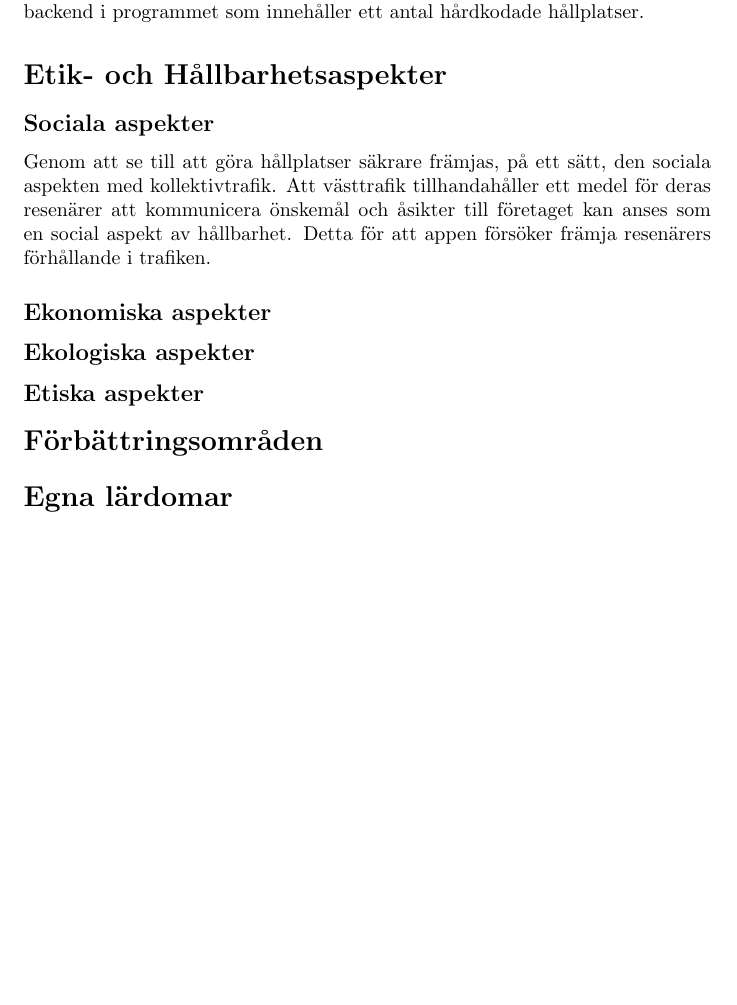
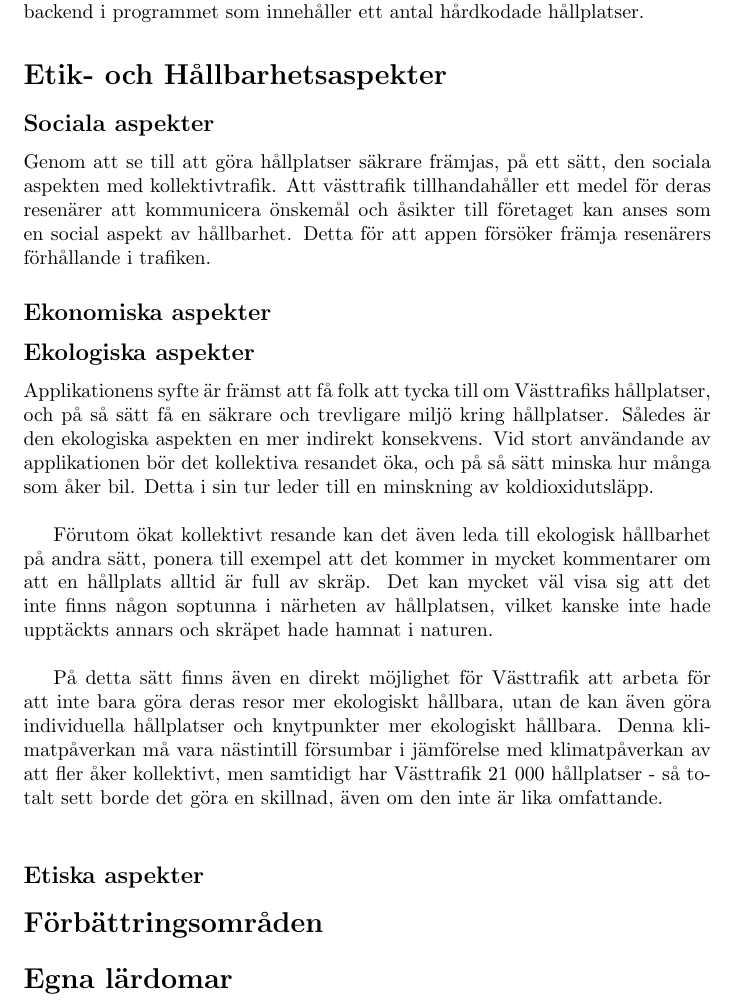
Before and after one commit to fbraberg/ENM156-Grupp-8, a LaTeX document (documentation/main.tex): part of page 2 of 2, cut so that both start at the same text, the shorter picture padded with empty space. Compiled offline with pdfLaTeX.

Commit message:
Ekologiska aspekter

```diff
--- a/documentation/main.tex
+++ b/documentation/main.tex
@@ -62,11 +62,19 @@
 
 \subsection*{Ekonomiska aspekter}
 \subsection*{Ekologiska aspekter}
+
+Applikationens syfte är främst att få folk att tycka till om Västtrafiks hållplatser, och på så sätt få en säkrare och trevligare miljö kring hållplatser. Således är den ekologiska aspekten en mer indirekt konsekvens. Vid stort användande av applikationen bör det kollektiva resandet öka, och på så sätt minska hur många som åker bil. Detta i sin tur leder till en minskning av koldioxidutsläpp.\\
+
+Förutom ökat kollektivt resande kan det även leda till ekologisk hållbarhet på andra sätt, ponera till exempel att det kommer in mycket kommentarer om att en hållplats alltid är full av skräp. Det kan mycket väl visa sig att det inte finns någon soptunna i närheten av hållplatsen, vilket kanske inte hade upptäckts annars och skräpet hade hamnat i naturen. \\
+
+På detta sätt finns även en direkt möjlighet för Västtrafik att arbeta för att inte bara göra deras resor mer ekologiskt hållbara, utan de kan även göra individuella hållplatser och knytpunkter mer ekologiskt hållbara. Denna klimatpåverkan må vara nästintill försumbar i jämförelse med klimatpåverkan av att fler åker kollektivt, men samtidigt har Västtrafik 21 000 hållplatser - så totalt sett borde det göra en skillnad, även om den inte är lika omfattande. \\
+
 \subsection*{Etiska aspekter}
 
 \section*{Förbättringsområden}
 
 
+
 \section*{Egna lärdomar}
 
 \end{document}
```
